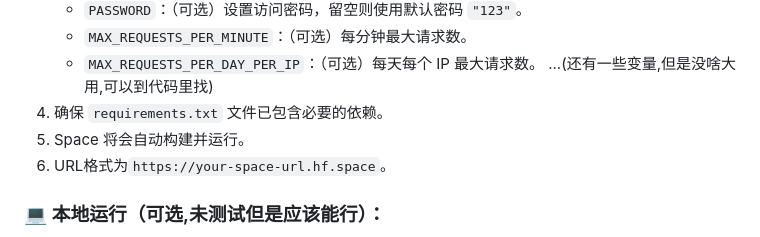
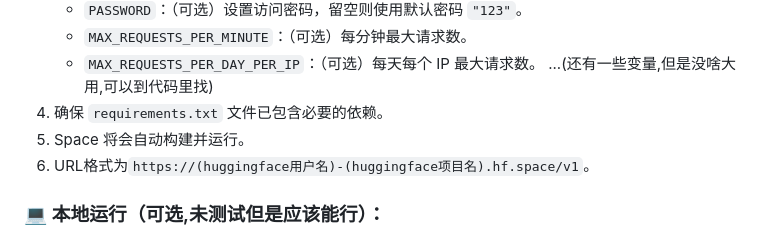
Before and after one commit to zhengyingying024/yuwen001, a Markdown page: readme.md, the part around the change. Drawn GitHub-style.

```diff
--- a/readme.md
+++ b/readme.md
@@ -48,7 +48,7 @@
     ...(还有一些变量,但是没啥大用,可以到代码里找)
 4.  确保 `requirements.txt` 文件已包含必要的依赖。
 5.  Space 将会自动构建并运行。
-6.  URL格式为`https://your-space-url.hf.space`。
+6.  URL格式为`https://(huggingface用户名)-(huggingface项目名).hf.space/v1`。
 
 ### 💻 本地运行（可选,未测试但是应该能行）：
 
```
